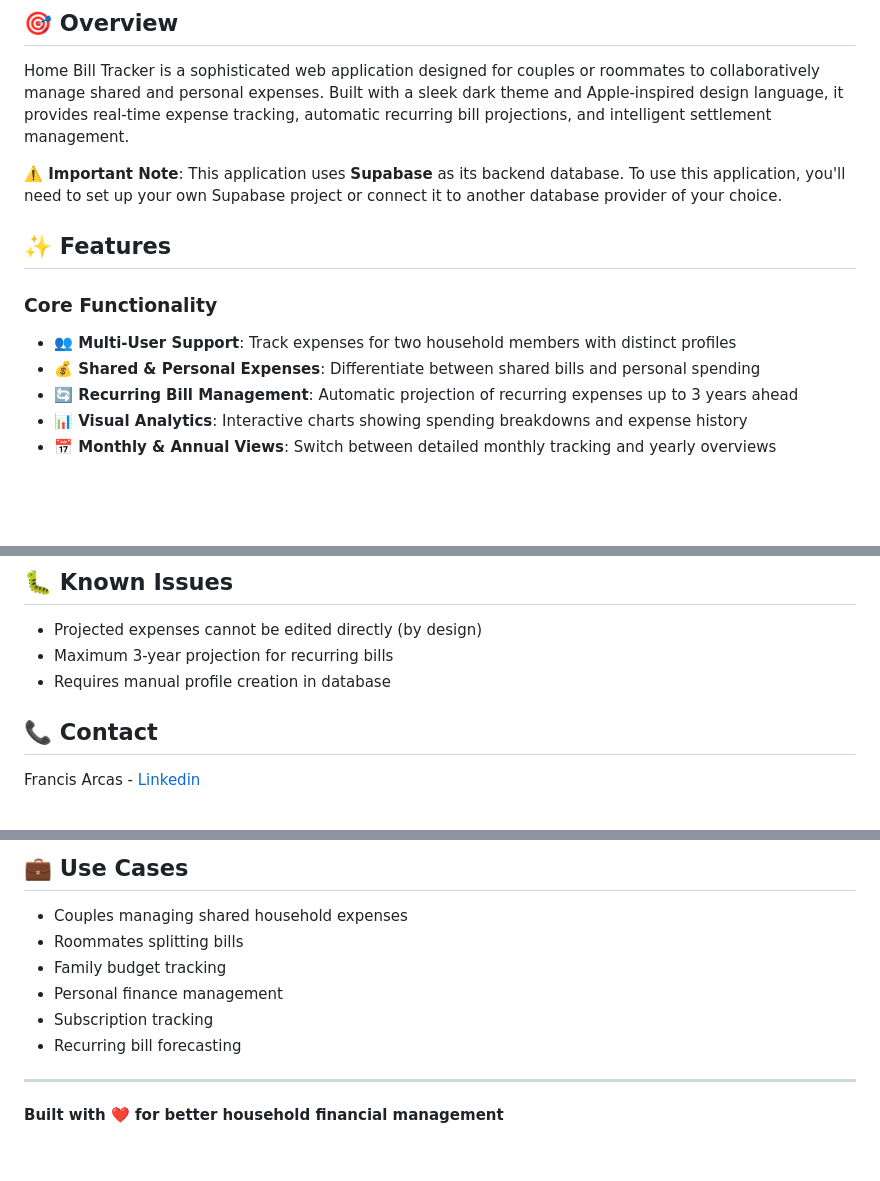
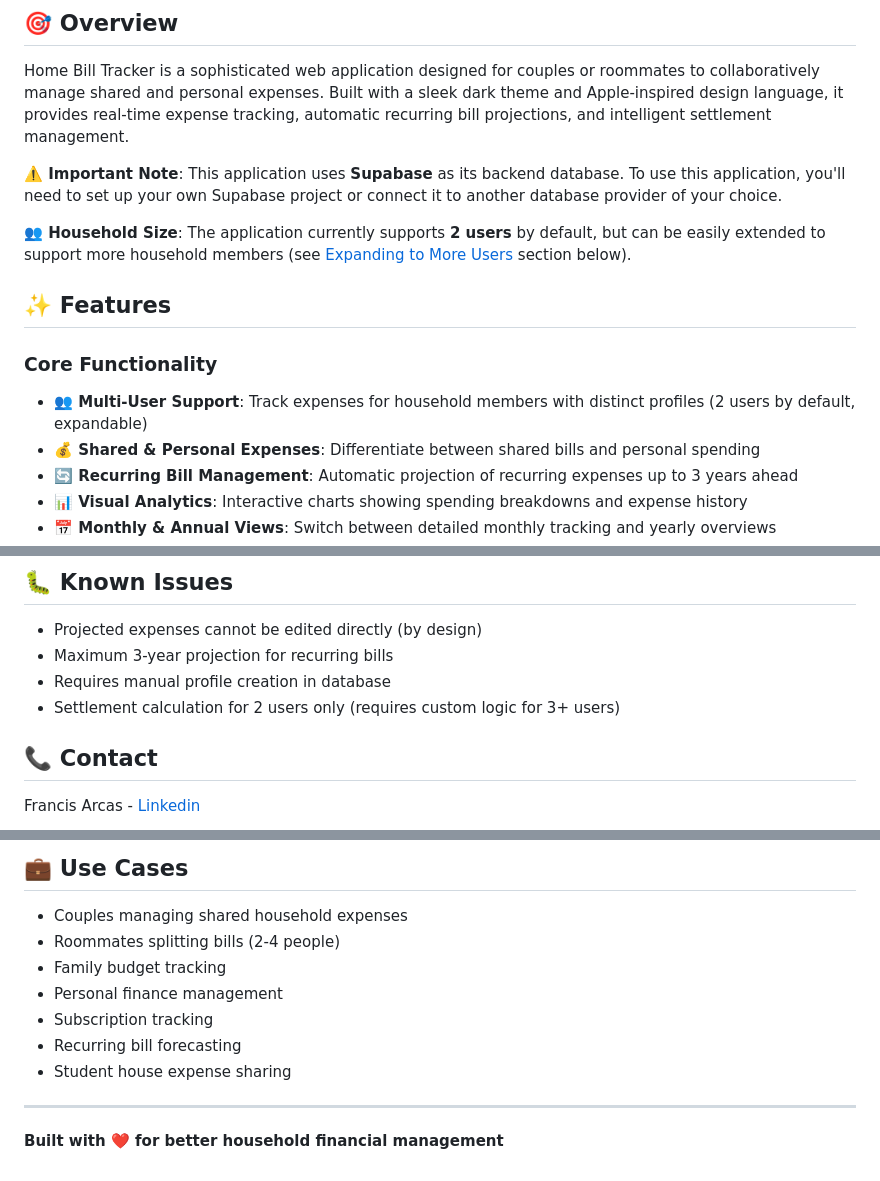
Before and after one commit to francisarcas/homebills, a Markdown page: README.md, 3 parts joined by grey strips. Drawn GitHub-style; blank space fills up the shorter version.

```diff
--- a/README.md
+++ b/README.md
@@ -15,10 +15,12 @@ Home Bill Tracker is a sophisticated web application designed for couples or roo
 
 **⚠️ Important Note**: This application uses **Supabase** as its backend database. To use this application, you'll need to set up your own Supabase project or connect it to another database provider of your choice.
 
+**👥 Household Size**: The application currently supports **2 users** by default, but can be easily extended to support more household members (see [Expanding to More Users](#-expanding-to-more-users) section below).
+
 ## ✨ Features
 
 ### Core Functionality
-- **👥 Multi-User Support**: Track expenses for two household members with distinct profiles
+- **👥 Multi-User Support**: Track expenses for household members with distinct profiles (2 users by default, expandable)
 - **💰 Shared & Personal Expenses**: Differentiate between shared bills and personal spending
 - **🔄 Recurring Bill Management**: Automatic projection of recurring expenses up to 3 years ahead
 - **📊 Visual Analytics**: Interactive charts showing spending breakdowns and expense history
@@ -395,6 +571,7 @@ Contributions are welcome! Please feel free to submit a Pull Request.
 - Projected expenses cannot be edited directly (by design)
 - Maximum 3-year projection for recurring bills
 - Requires manual profile creation in database
+- Settlement calculation for 2 users only (requires custom logic for 3+ users)
 
 ## 📞 Contact
 
@@ -414,11 +591,12 @@ Repository: [https://github.com/francisarcas/homebills](https://github.com/franc
 ## 💼 Use Cases
 
 - Couples managing shared household expenses
-- Roommates splitting bills
+- Roommates splitting bills (2-4 people)
 - Family budget tracking
 - Personal finance management
 - Subscription tracking
 - Recurring bill forecasting
+- Student house expense sharing
 
 ---
 
```
Also changed, not shown: other parts of README.md (+175 -1 lines).
